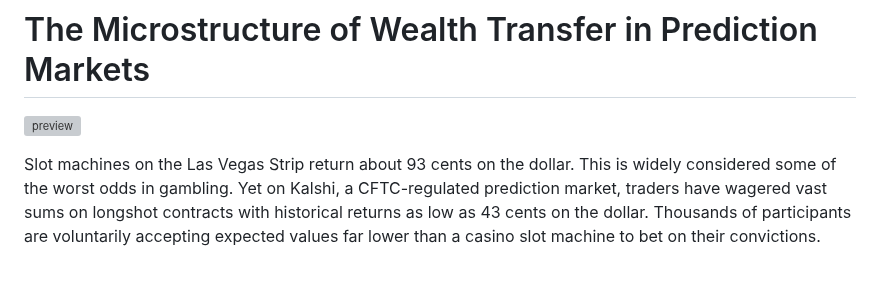
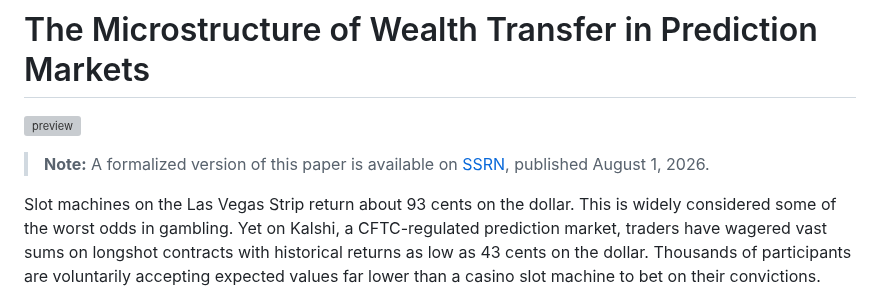
Before and after one commit to Jon-Becker/research, a Markdown page: papers/prediction-market-microstructure/prediction-market-microstructure.md, the part around the change. Drawn GitHub-style; blank space fills up the shorter version; grey boxes are pictures that could not be loaded.

Commit message:
docs: add link to formalized SSRN version of prediction market paper

```diff
--- a/papers/prediction-market-microstructure/prediction-market-microstructure.md
+++ b/papers/prediction-market-microstructure/prediction-market-microstructure.md
@@ -1,6 +1,8 @@
 # The Microstructure of Wealth Transfer in Prediction Markets
 
 ![preview](https://raw.githubusercontent.com/Jon-Becker/research/main/papers/prediction-market-microstructure/preview.png?fw)
+
+> **Note:** A formalized version of this paper is available on [SSRN](https://papers.ssrn.com/sol3/papers.cfm?abstract_id=7217640), published August 1, 2026.
 
 Slot machines on the Las Vegas Strip return about 93 cents on the dollar. This is widely considered some of the worst odds in gambling. Yet on Kalshi, a CFTC-regulated prediction market, traders have wagered vast sums on longshot contracts with historical returns as low as 43 cents on the dollar. Thousands of participants are voluntarily accepting expected values far lower than a casino slot machine to bet on their convictions.
 
```
